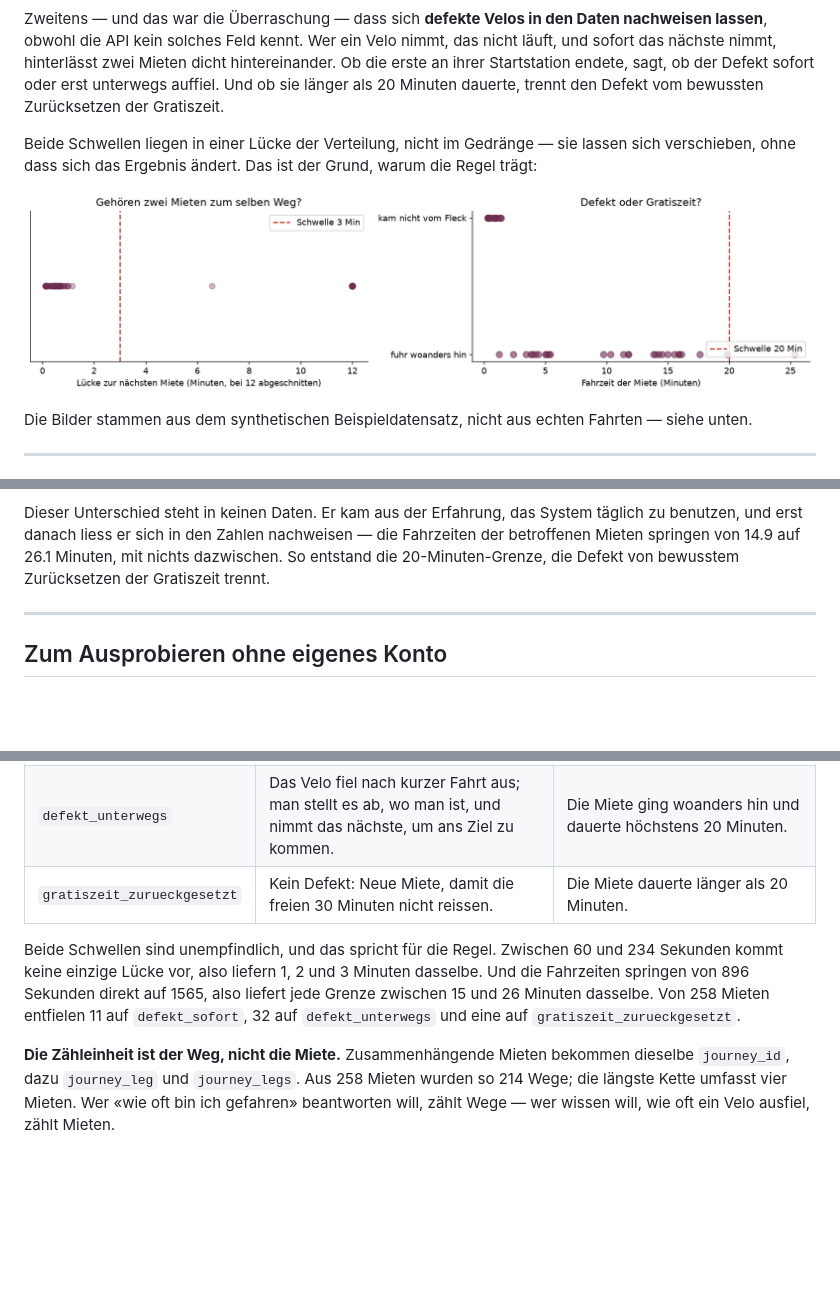
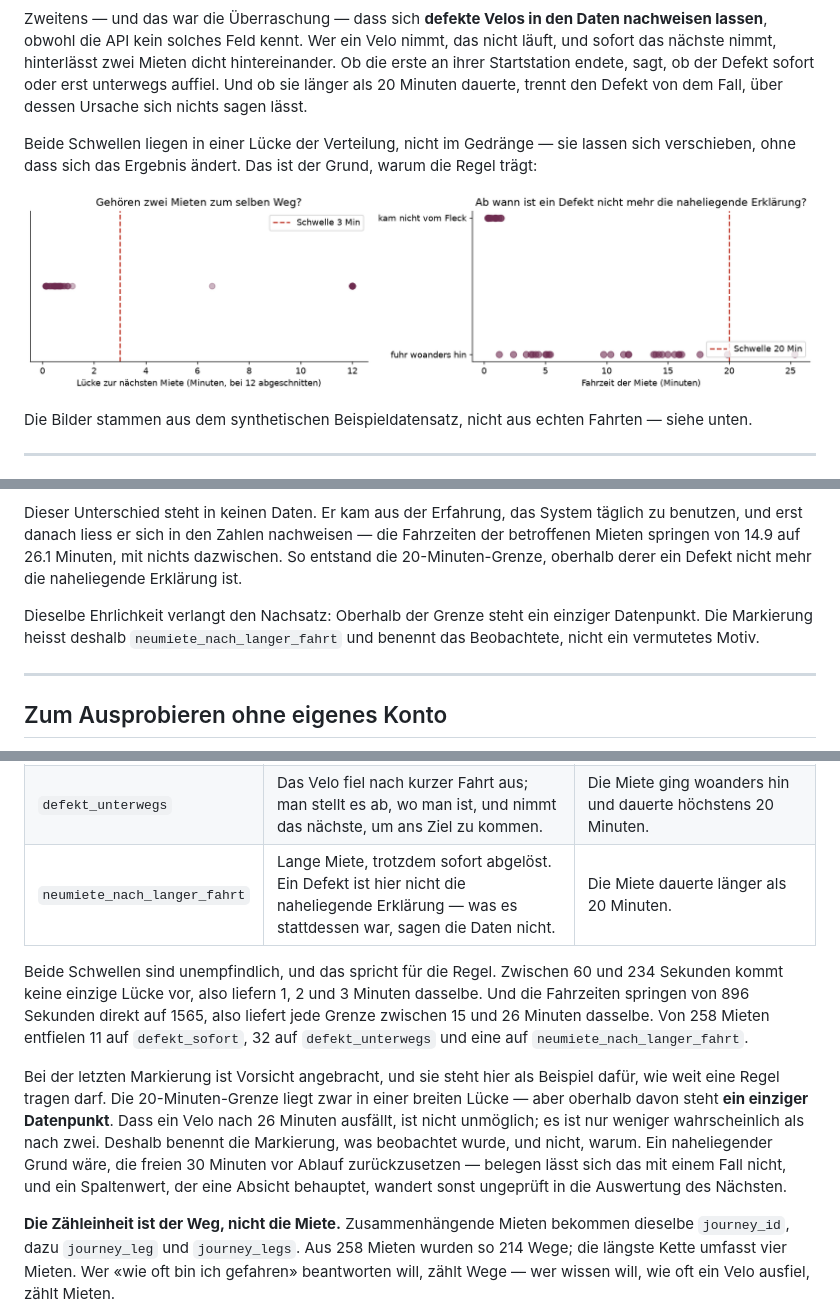
Before and after one commit to CristianRavalli/publibike-rides, a Markdown page: README.md, 3 parts joined by grey strips. GitHub-like rendering; pictures changed too: docs/qualitaet.png; blank space fills up the shorter version.

```diff
--- a/README.md
+++ b/README.md
@@ -55,7 +55,8 @@ Daten nachweisen lassen**, obwohl die API kein solches Feld kennt. Wer ein
 Velo nimmt, das nicht läuft, und sofort das nächste nimmt, hinterlässt zwei
 Mieten dicht hintereinander. Ob die erste an ihrer Startstation endete, sagt,
 ob der Defekt sofort oder erst unterwegs auffiel. Und ob sie länger als 20
-Minuten dauerte, trennt den Defekt vom bewussten Zurücksetzen der Gratiszeit.
+Minuten dauerte, trennt den Defekt von dem Fall, über dessen Ursache sich
+nichts sagen lässt.
 
 Beide Schwellen liegen in einer Lücke der Verteilung, nicht im Gedränge — sie
 lassen sich verschieben, ohne dass sich das Ergebnis ändert. Das ist der
@@ -88,8 +89,12 @@ nicht, dass sie erfolgreich war, sondern nur, wann der Defekt auffiel.
 Dieser Unterschied steht in keinen Daten. Er kam aus der Erfahrung, das
 System täglich zu benutzen, und erst danach liess er sich in den Zahlen
 nachweisen — die Fahrzeiten der betroffenen Mieten springen von 14.9 auf 26.1
-Minuten, mit nichts dazwischen. So entstand die 20-Minuten-Grenze, die Defekt
-von bewusstem Zurücksetzen der Gratiszeit trennt.
+Minuten, mit nichts dazwischen. So entstand die 20-Minuten-Grenze, oberhalb
+derer ein Defekt nicht mehr die naheliegende Erklärung ist.
+
+Dieselbe Ehrlichkeit verlangt den Nachsatz: Oberhalb der Grenze steht ein
+einziger Datenpunkt. Die Markierung heisst deshalb `neumiete_nach_langer_fahrt`
+und benennt das Beobachtete, nicht ein vermutetes Motiv.
 
 ---
 
@@ -256,14 +261,24 @@ Weg. Dafür gibt es drei Gründe, und die Daten erlauben, sie auseinanderzuhalte
 |---|---|---|
 | `defekt_sofort` | Das Velo lief gar nicht erst. | Die Miete endet an ihrer Startstation. |
 | `defekt_unterwegs` | Das Velo fiel nach kurzer Fahrt aus; man stellt es ab, wo man ist, und nimmt das nächste, um ans Ziel zu kommen. | Die Miete ging woanders hin und dauerte höchstens 20 Minuten. |
-| `gratiszeit_zurueckgesetzt` | Kein Defekt: Neue Miete, damit die freien 30 Minuten nicht reissen. | Die Miete dauerte länger als 20 Minuten. |
+| `neumiete_nach_langer_fahrt` | Lange Miete, trotzdem sofort abgelöst. Ein Defekt ist hier nicht die naheliegende Erklärung — was es stattdessen war, sagen die Daten nicht. | Die Miete dauerte länger als 20 Minuten. |
 
 Beide Schwellen sind unempfindlich, und das spricht für die Regel. Zwischen 60
 und 234 Sekunden kommt keine einzige Lücke vor, also liefern 1, 2 und 3
-Minuten dasselbe. Und die Fahrzeiten springen von 896
-Sekunden direkt auf 1565, also liefert jede Grenze zwischen 15 und 26 Minuten
-dasselbe. Von 258 Mieten entfielen 11 auf `defekt_sofort`, 32 auf
-`defekt_unterwegs` und eine auf `gratiszeit_zurueckgesetzt`.
+Minuten dasselbe. Und die Fahrzeiten springen von 896 Sekunden direkt auf
+1565, also liefert jede Grenze zwischen 15 und 26 Minuten dasselbe. Von 258
+Mieten entfielen 11 auf `defekt_sofort`, 32 auf `defekt_unterwegs` und eine
+auf `neumiete_nach_langer_fahrt`.
+
+Bei der letzten Markierung ist Vorsicht angebracht, und sie steht hier als
+Beispiel dafür, wie weit eine Regel tragen darf. Die 20-Minuten-Grenze liegt
+zwar in einer breiten Lücke — aber oberhalb davon steht **ein einziger
+Datenpunkt**. Dass ein Velo nach 26 Minuten ausfällt, ist nicht unmöglich; es
+ist nur weniger wahrscheinlich als nach zwei. Deshalb benennt die Markierung,
+was beobachtet wurde, und nicht, warum. Ein naheliegender Grund wäre, die
+freien 30 Minuten vor Ablauf zurückzusetzen — belegen lässt sich das mit einem
+Fall nicht, und ein Spaltenwert, der eine Absicht behauptet, wandert sonst
+ungeprüft in die Auswertung des Nächsten.
 
 **Die Zähleinheit ist der Weg, nicht die Miete.** Zusammenhängende Mieten
 bekommen dieselbe `journey_id`, dazu `journey_leg` und `journey_legs`. Aus 258
```
Also changed, not shown: 8 other files.
